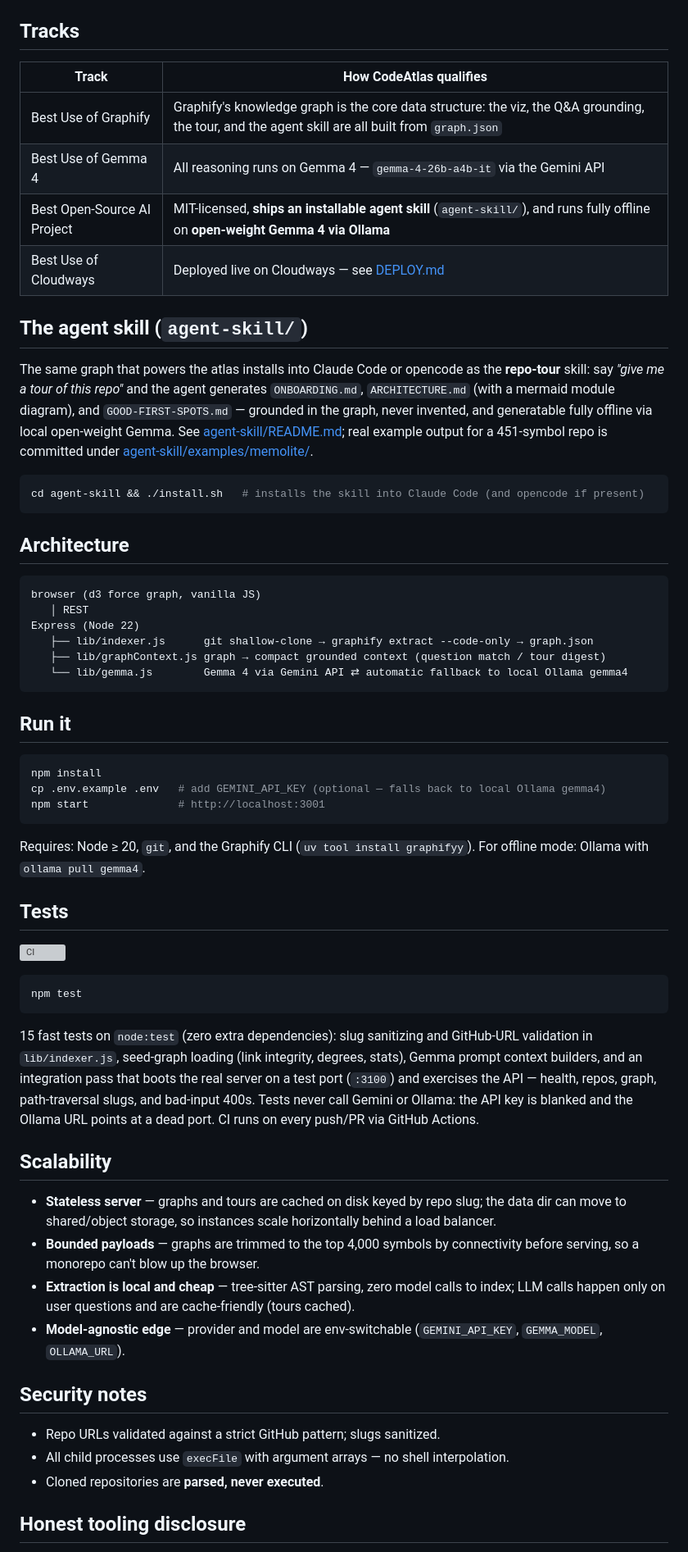
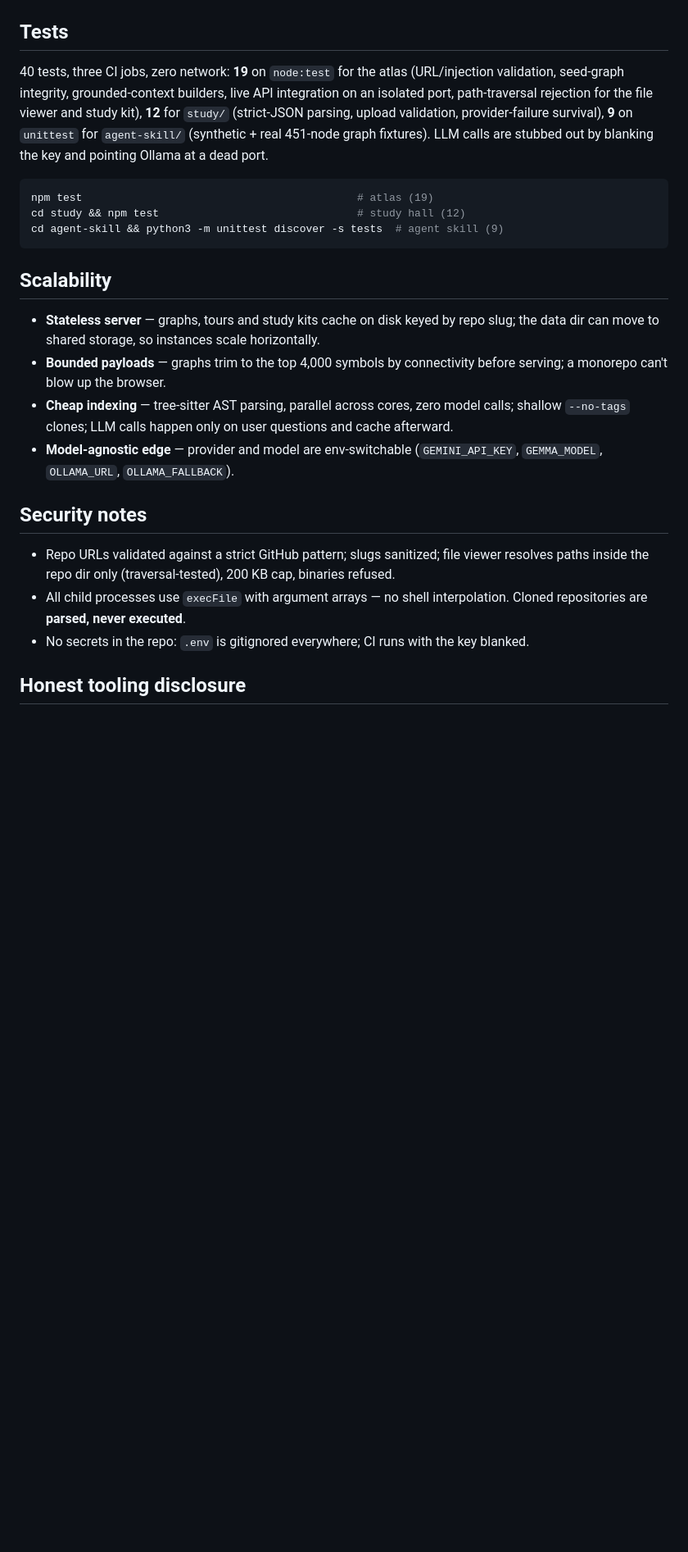
Before and after one commit to mastaan66/codeatlas, a Markdown page: README.md, the part around one of its changes. Shown at 82% size. Drawn GitHub-style; blank space fills up the shorter version; grey boxes are pictures that could not be loaded.

````diff
--- a/README.md
+++ b/README.md
@@ -39,66 +84,28 @@ Same `graph.json`. One use case — *understand this codebase* — three doors i
 
 ![Generated onboarding tour for memolite](docs/screenshots/tour.png)
 
-## Tracks
+## Tests
 
-| Track | How CodeAtlas qualifies |
-|---|---|
-| Best Use of Graphify | Graphify's knowledge graph is the core data structure: the viz, the Q&A grounding, the tour, and the agent skill are all built from `graph.json` |
-| Best Use of Gemma 4 | All reasoning runs on Gemma 4 — `gemma-4-26b-a4b-it` via the Gemini API |
-| Best Open-Source AI Project | MIT-licensed, **ships an installable agent skill** (`agent-skill/`), and runs fully offline on **open-weight Gemma 4 via Ollama** |
-| Best Use of Cloudways | Deployed live on Cloudways — see [DEPLOY.md](DEPLOY.md) |
-
-## The agent skill (`agent-skill/`)
-
-The same graph that powers the atlas installs into Claude Code or opencode as the **repo-tour** skill: say *"give me a tour of this repo"* and the agent generates `ONBOARDING.md`, `ARCHITECTURE.md` (with a mermaid module diagram), and `GOOD-FIRST-SPOTS.md` — grounded in the graph, never invented, and generatable fully offline via local open-weight Gemma. See [agent-skill/README.md](agent-skill/README.md); real example output for a 451-symbol repo is committed under [agent-skill/examples/memolite/](agent-skill/examples/memolite/).
+40 tests, three CI jobs, zero network: **19** on `node:test` for the atlas (URL/injection validation, seed-graph integrity, grounded-context builders, live API integration on an isolated port, path-traversal rejection for the file viewer and study kit), **12** for `study/` (strict-JSON parsing, upload validation, provider-failure survival), **9** on `unittest` for `agent-skill/` (synthetic + real 451-node graph fixtures). LLM calls are stubbed out by blanking the key and pointing Ollama at a dead port.
 
 ```bash
-cd agent-skill && ./install.sh   # installs the skill into Claude Code (and opencode if present)
+npm test                                           # atlas (19)
+cd study && npm test                               # study hall (12)
+cd agent-skill && python3 -m unittest discover -s tests  # agent skill (9)
 ```
-
-## Architecture
-
-```
-browser (d3 force graph, vanilla JS)
-   │ REST
-Express (Node 22)
-   ├── lib/indexer.js      git shallow-clone → graphify extract --code-only → graph.json
-   ├── lib/graphContext.js graph → compact grounded context (question match / tour digest)
-   └── lib/gemma.js        Gemma 4 via Gemini API ⇄ automatic fallback to local Ollama gemma4
-```
-
-## Run it
-
-```bash
-npm install
-cp .env.example .env   # add GEMINI_API_KEY (optional — falls back to local Ollama gemma4)
-npm start              # http://localhost:3001
-```
-
-Requires: Node ≥ 20, `git`, and the Graphify CLI (`uv tool install graphifyy`). For offline mode: Ollama with `ollama pull gemma4`.
-
-## Tests
-
-[![CI](https://github.com/mastaan66/codeatlas/actions/workflows/ci.yml/badge.svg)](https://github.com/mastaan66/codeatlas/actions/workflows/ci.yml)
-
-```bash
-npm test
-```
-
-15 fast tests on `node:test` (zero extra dependencies): slug sanitizing and GitHub-URL validation in `lib/indexer.js`, seed-graph loading (link integrity, degrees, stats), Gemma prompt context builders, and an integration pass that boots the real server on a test port (`:3100`) and exercises the API — health, repos, graph, path-traversal slugs, and bad-input 400s. Tests never call Gemini or Ollama: the API key is blanked and the Ollama URL points at a dead port. CI runs on every push/PR via GitHub Actions.
 
 ## Scalability
 
-- **Stateless server** — graphs and tours are cached on disk keyed by repo slug; the data dir can move to shared/object storage, so instances scale horizontally behind a load balancer.
-- **Bounded payloads** — graphs are trimmed to the top 4,000 symbols by connectivity before serving, so a monorepo can't blow up the browser.
-- **Extraction is local and cheap** — tree-sitter AST parsing, zero model calls to index; LLM calls happen only on user questions and are cache-friendly (tours cached).
-- **Model-agnostic edge** — provider and model are env-switchable (`GEMINI_API_KEY`, `GEMMA_MODEL`, `OLLAMA_URL`).
+- **Stateless server** — graphs, tours and study kits cache on disk keyed by repo slug; the data dir can move to shared storage, so instances scale horizontally.
+- **Bounded payloads** — graphs trim to the top 4,000 symbols by connectivity before serving; a monorepo can't blow up the browser.
+- **Cheap indexing** — tree-sitter AST parsing, parallel across cores, zero model calls; shallow `--no-tags` clones; LLM calls happen only on user questions and cache afterward.
+- **Model-agnostic edge** — provider and model are env-switchable (`GEMINI_API_KEY`, `GEMMA_MODEL`, `OLLAMA_URL`, `OLLAMA_FALLBACK`).
 
 ## Security notes
 
-- Repo URLs validated against a strict GitHub pattern; slugs sanitized.
-- All child processes use `execFile` with argument arrays — no shell interpolation.
-- Cloned repositories are **parsed, never executed**.
+- Repo URLs validated against a strict GitHub pattern; slugs sanitized; file viewer resolves paths inside the repo dir only (traversal-tested), 200 KB cap, binaries refused.
+- All child processes use `execFile` with argument arrays — no shell interpolation. Cloned repositories are **parsed, never executed**.
+- No secrets in the repo: `.env` is gitignored everywhere; CI runs with the key blanked.
 
 ## Honest tooling disclosure
 
````
Also changed, not shown: other parts of README.md (+63 -15 lines), docs/architecture.png (added), 2 other files.
